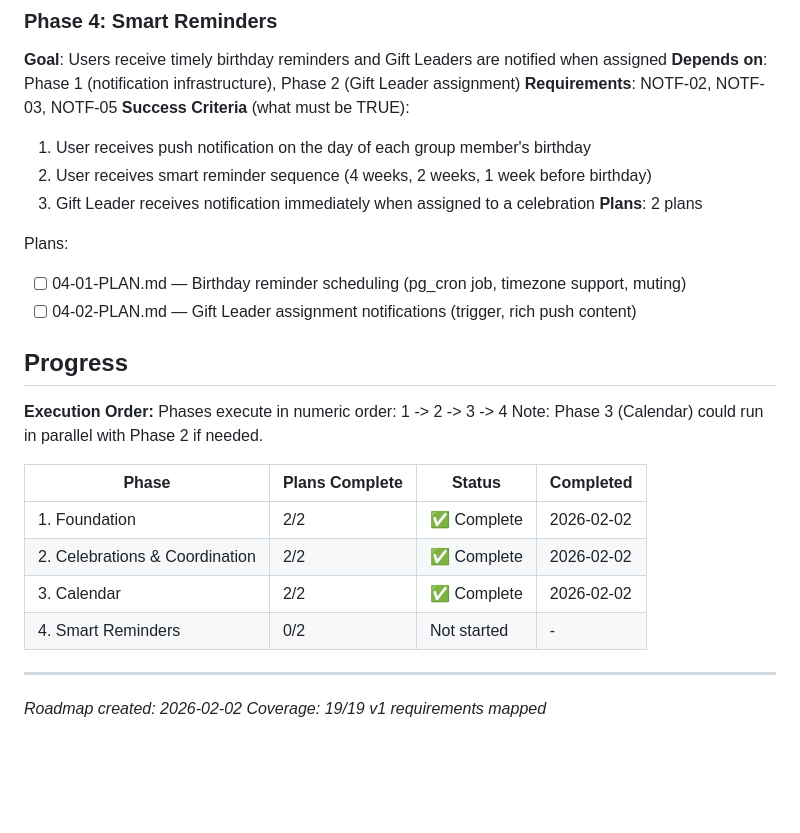
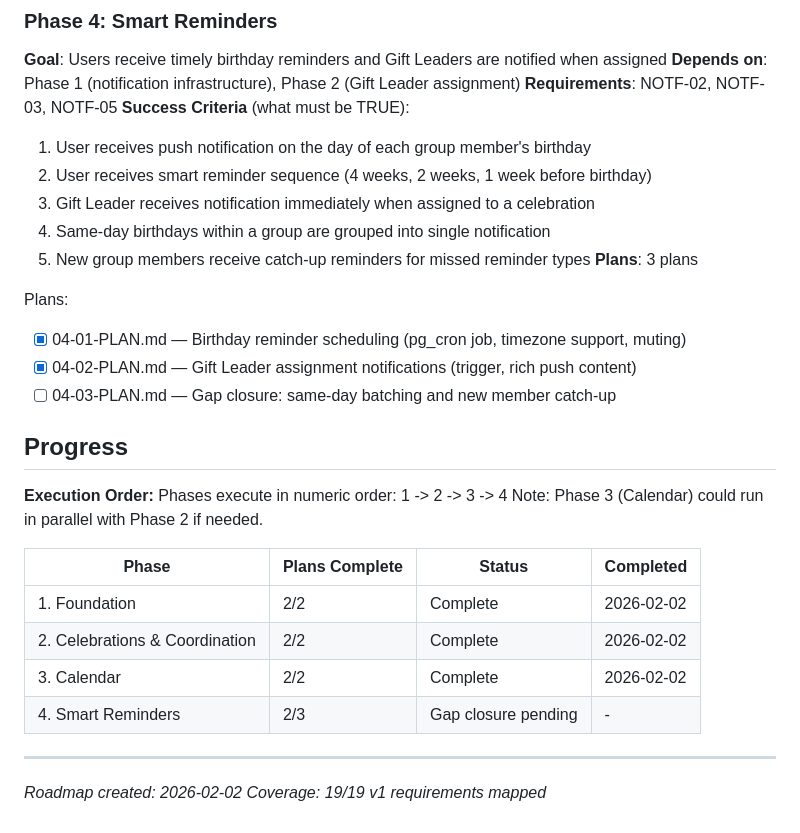
Before and after one commit to zetazetazone/wishlist-app, a Markdown page: .planning/ROADMAP.md, the part around the change. Drawn GitHub-style; blank space fills up the shorter version.

Commit message:
docs(04): create gap closure plan for batching and catch-up
Phase 04: Smart Reminders
- 1 gap closure plan (04-03) in wave 2
- Closes Gap 1: Same-day batching not implemented
- Closes Gap 2: New member catch-up incomplete
- Gap 3 verified as already working (auto-celebration sets gift_leader_id)

🤖 Generated with [Claude Code](https://claude.com/claude-code)

Co-Authored-By: Claude <noreply@anthropic.com>

```diff
--- a/.planning/ROADMAP.md
+++ b/.planning/ROADMAP.md
@@ -76,11 +76,14 @@ Plans:
   1. User receives push notification on the day of each group member's birthday
   2. User receives smart reminder sequence (4 weeks, 2 weeks, 1 week before birthday)
   3. Gift Leader receives notification immediately when assigned to a celebration
-**Plans**: 2 plans
+  4. Same-day birthdays within a group are grouped into single notification
+  5. New group members receive catch-up reminders for missed reminder types
+**Plans**: 3 plans
 
 Plans:
-- [ ] 04-01-PLAN.md — Birthday reminder scheduling (pg_cron job, timezone support, muting)
-- [ ] 04-02-PLAN.md — Gift Leader assignment notifications (trigger, rich push content)
+- [x] 04-01-PLAN.md — Birthday reminder scheduling (pg_cron job, timezone support, muting)
+- [x] 04-02-PLAN.md — Gift Leader assignment notifications (trigger, rich push content)
+- [ ] 04-03-PLAN.md — Gap closure: same-day batching and new member catch-up
 
 ## Progress
 
@@ -90,10 +93,10 @@ Note: Phase 3 (Calendar) could run in parallel with Phase 2 if needed.
 
 | Phase | Plans Complete | Status | Completed |
 |-------|----------------|--------|-----------|
-| 1. Foundation | 2/2 | ✅ Complete | 2026-02-02 |
-| 2. Celebrations & Coordination | 2/2 | ✅ Complete | 2026-02-02 |
-| 3. Calendar | 2/2 | ✅ Complete | 2026-02-02 |
-| 4. Smart Reminders | 0/2 | Not started | - |
+| 1. Foundation | 2/2 | Complete | 2026-02-02 |
+| 2. Celebrations & Coordination | 2/2 | Complete | 2026-02-02 |
+| 3. Calendar | 2/2 | Complete | 2026-02-02 |
+| 4. Smart Reminders | 2/3 | Gap closure pending | - |
 
 ---
 *Roadmap created: 2026-02-02*
```
Also changed, not shown: 1 other file.
